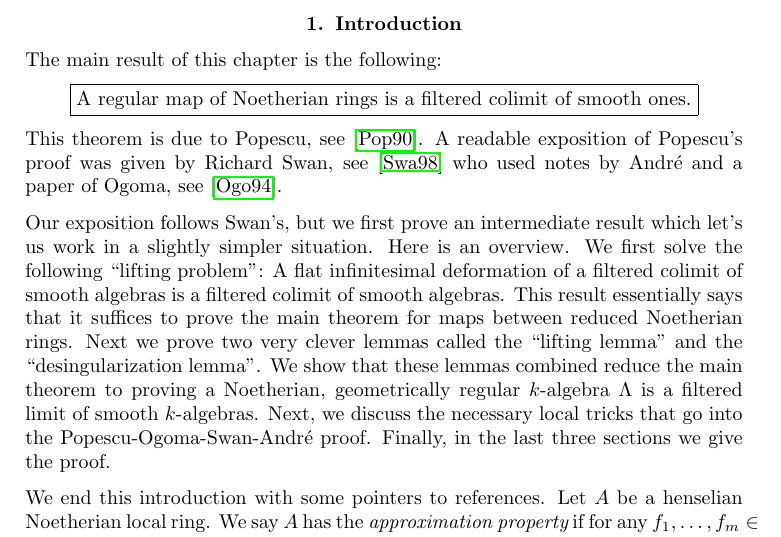
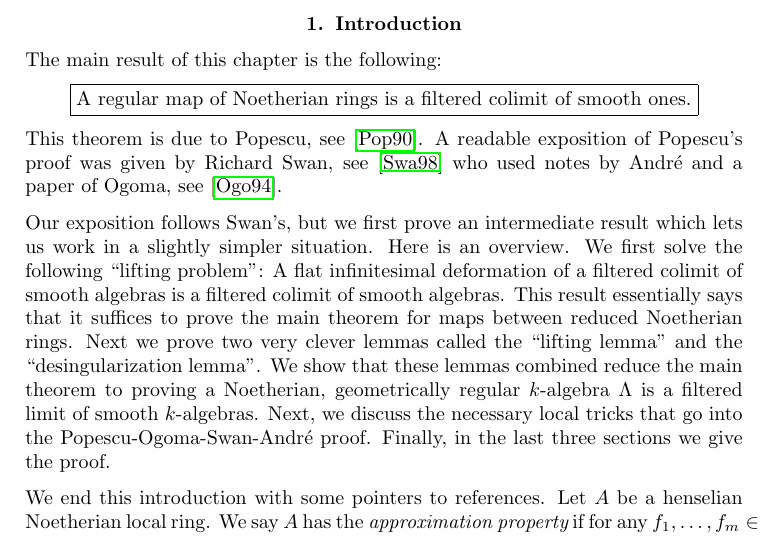
Before and after one commit to stacks/stacks-project, a LaTeX document (smoothing.tex): part of page 1 of 33, cut so that both start at the same text. Compiled offline with pdfLaTeX.

Commit message:
Typo
Thanks to Runpu Zong

```diff
--- a/smoothing.tex
+++ b/smoothing.tex
@@ -30,7 +30,7 @@ see \cite{swan} who used notes by Andr\'e and a paper of Ogoma, see
 
 \medskip\noindent
 Our exposition follows Swan's, but we first prove an intermediate result
-which let's us work in a slightly simpler situation. Here is an overview.
+which lets us work in a slightly simpler situation. Here is an overview.
 We first solve the following ``lifting problem'': A flat infinitesimal
 deformation of a filtered colimit of smooth algebras is a filtered colimit
 of smooth algebras. This result essentially says that it suffices to prove
```
Also changed, not shown: 1 other file.
